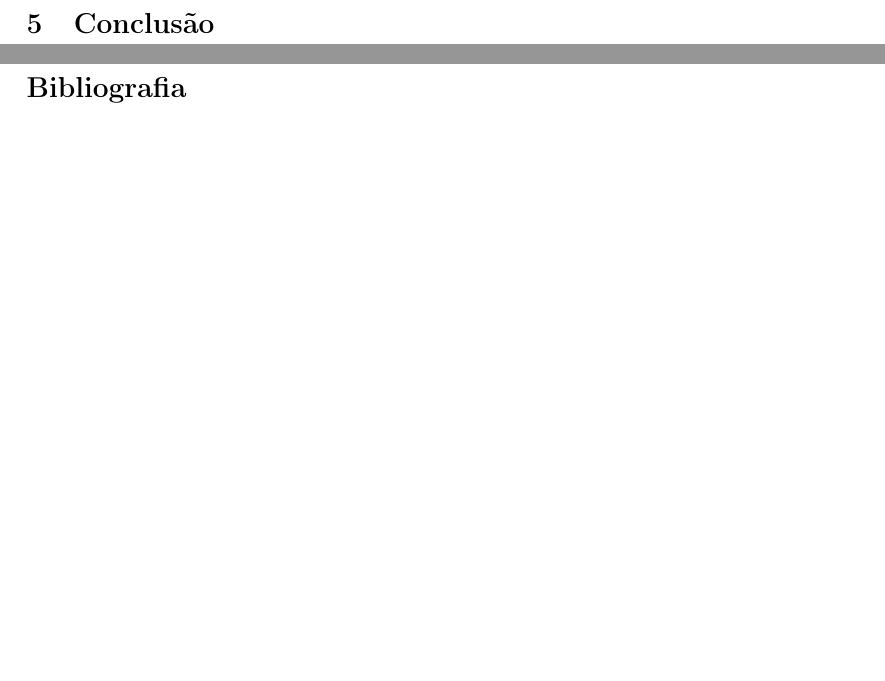
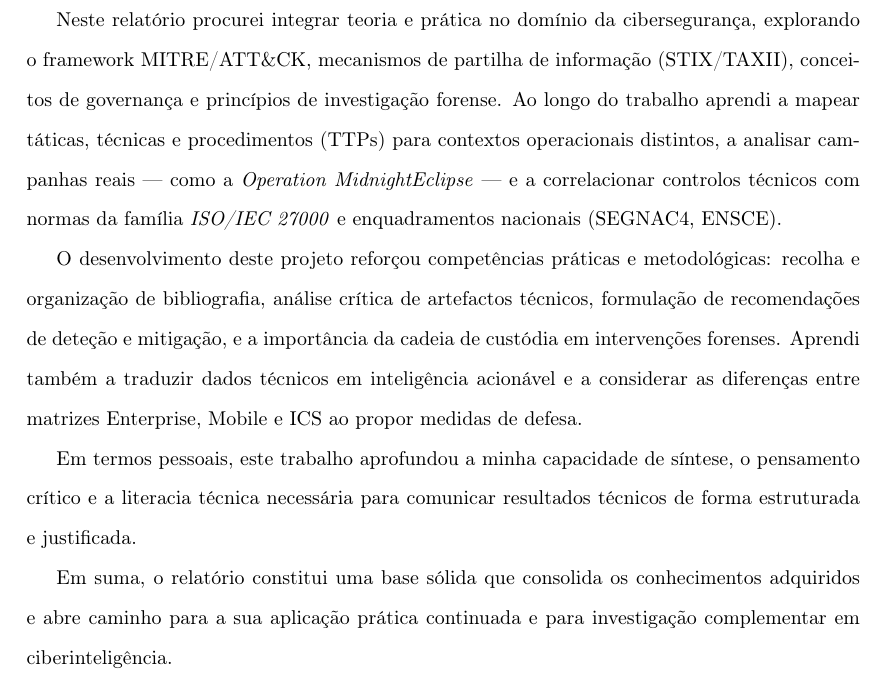
Before and after one commit to MartinhoCaeiro/MITRE-Report, a LaTeX document (LaTeX Report/Relatorio.tex): two parts of pages 22 and 23 of 24 before the commit and part of page 21 of 23 after it, the two joined at a grey line, cut at the place of the change, the shorter picture padded with empty space. Compiled offline with pdfLaTeX.

Commit message:
Adição de Conclusão e verificação de paginação

```diff
--- a/LaTeX Report/Relatorio.tex
+++ b/LaTeX Report/Relatorio.tex
@@ -457,6 +460,23 @@ na consolidação da cibersegurança e na prevenção e combate ao cibercrime em
 \newpage
 \section{Conclusão}\label{con}
 
+Neste relatório procurei integrar teoria e prática no domínio da cibersegurança, explorando o framework MITRE/ATT\&CK,
+mecanismos de partilha de informação (STIX/TAXII), conceitos de governança e princípios de investigação forense.
+Ao longo do trabalho aprendi a mapear táticas, técnicas e procedimentos (TTPs) para contextos operacionais distintos,
+a analisar campanhas reais — como a \textit{Operation MidnightEclipse} — e a correlacionar controlos técnicos com normas
+da família \textit{ISO/IEC 27000} e enquadramentos nacionais (SEGNAC4, ENSCE).
+
+O desenvolvimento deste projeto reforçou competências práticas e metodológicas: recolha e organização de bibliografia,
+análise crítica de artefactos técnicos, formulação de recomendações de deteção e mitigação, e a importância da cadeia de
+custódia em intervenções forenses. Aprendi também a traduzir dados técnicos em inteligência acionável e a considerar as
+diferenças entre matrizes Enterprise, Mobile e ICS ao propor medidas de defesa.
+
+Em termos pessoais, este trabalho aprofundou a minha capacidade de síntese, o pensamento crítico e a literacia técnica
+necessária para comunicar resultados técnicos de forma estruturada e justificada.
+
+Em suma, o relatório constitui uma base sólida que consolida os conhecimentos adquiridos e abre caminho para a sua
+aplicação prática continuada e para investigação complementar em ciberinteligência.
+
 %---------------------------------------------------------------------------------------------------------------------------
 
 \newpage
```
Also changed, not shown: LaTeX Report/Relatorio.pdf, LaTeX Report/Relatorio.tex (19 more changed lines), 8 other files.
